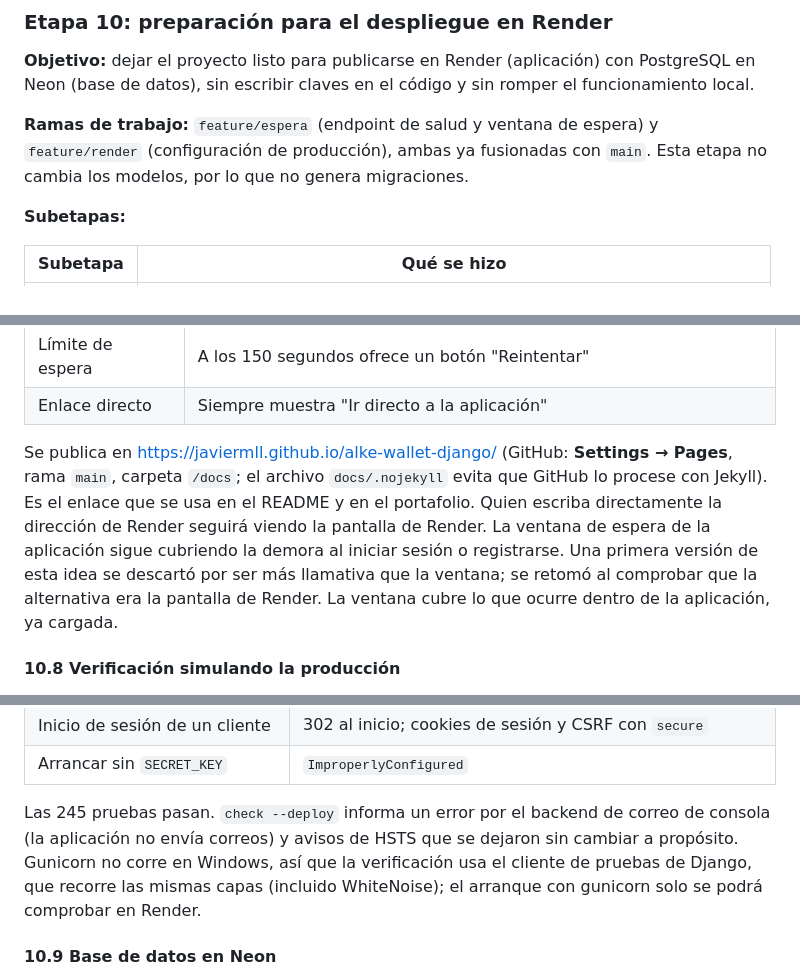
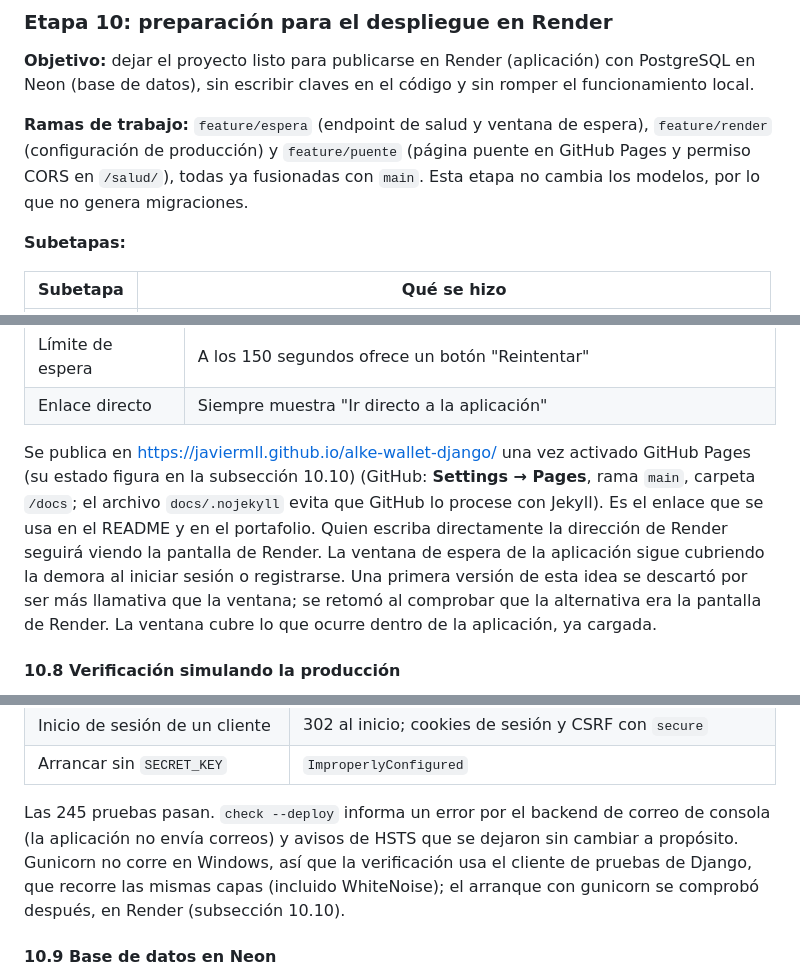
Before and after one commit to Javiermll/alke-wallet-django, a Markdown page: README.md, 3 parts joined by grey strips. Drawn GitHub-style.

Commit message:
Corregir en el README cinco inconsistencias: ramas de la etapa 10, conteo de commits, estado de la página puente, pie de la captura 149 y frase sobre gunicorn

```diff
--- a/README.md
+++ b/README.md
@@ -2048,7 +2048,7 @@ Los montos pasaron de `$115000,00` a `$115.000,00`. Django solo trae el formato
 
 **Objetivo:** dejar el proyecto listo para publicarse en Render (aplicación) con PostgreSQL en Neon (base de datos), sin escribir claves en el código y sin romper el funcionamiento local.
 
-**Ramas de trabajo:** `feature/espera` (endpoint de salud y ventana de espera) y `feature/render` (configuración de producción), ambas ya fusionadas con `main`. Esta etapa no cambia los modelos, por lo que no genera migraciones.
+**Ramas de trabajo:** `feature/espera` (endpoint de salud y ventana de espera), `feature/render` (configuración de producción) y `feature/puente` (página puente en GitHub Pages y permiso CORS en `/salud/`), todas ya fusionadas con `main`. Esta etapa no cambia los modelos, por lo que no genera migraciones.
 
 **Subetapas:**
 
@@ -2159,7 +2159,7 @@ Desaparece sola: cuando el servidor responde, el navegador carga la página sigu
 | Límite de espera | A los 150 segundos ofrece un botón "Reintentar" |
 | Enlace directo | Siempre muestra "Ir directo a la aplicación" |
 
-Se publica en <https://javiermll.github.io/alke-wallet-django/> (GitHub: **Settings → Pages**, rama `main`, carpeta `/docs`; el archivo `docs/.nojekyll` evita que GitHub lo procese con Jekyll). Es el enlace que se usa en el README y en el portafolio. Quien escriba directamente la dirección de Render seguirá viendo la pantalla de Render. La ventana de espera de la aplicación sigue cubriendo la demora al iniciar sesión o registrarse. Una primera versión de esta idea se descartó por ser más llamativa que la ventana; se retomó al comprobar que la alternativa era la pantalla de Render. La ventana cubre lo que ocurre dentro de la aplicación, ya cargada.
+Se publica en <https://javiermll.github.io/alke-wallet-django/> una vez activado GitHub Pages (su estado figura en la subsección 10.10) (GitHub: **Settings → Pages**, rama `main`, carpeta `/docs`; el archivo `docs/.nojekyll` evita que GitHub lo procese con Jekyll). Es el enlace que se usa en el README y en el portafolio. Quien escriba directamente la dirección de Render seguirá viendo la pantalla de Render. La ventana de espera de la aplicación sigue cubriendo la demora al iniciar sesión o registrarse. Una primera versión de esta idea se descartó por ser más llamativa que la ventana; se retomó al comprobar que la alternativa era la pantalla de Render. La ventana cubre lo que ocurre dentro de la aplicación, ya cargada.
 
 #### 10.8 Verificación simulando la producción
 
@@ -2179,7 +2179,7 @@ Con `DEBUG=False`, `SECRET_KEY` y `DATABASE_URL` definidos, una base temporal y
 | Inicio de sesión de un cliente | 302 al inicio; cookies de sesión y CSRF con `secure` |
 | Arrancar sin `SECRET_KEY` | `ImproperlyConfigured` |
 
-Las 245 pruebas pasan. `check --deploy` informa un error por el backend de correo de consola (la aplicación no envía correos) y avisos de HSTS que se dejaron sin cambiar a propósito. Gunicorn no corre en Windows, así que la verificación usa el cliente de pruebas de Django, que recorre las mismas capas (incluido WhiteNoise); el arranque con gunicorn solo se podrá comprobar en Render.
+Las 245 pruebas pasan. `check --deploy` informa un error por el backend de correo de consola (la aplicación no envía correos) y avisos de HSTS que se dejaron sin cambiar a propósito. Gunicorn no corre en Windows, así que la verificación usa el cliente de pruebas de Django, que recorre las mismas capas (incluido WhiteNoise); el arranque con gunicorn se comprobó después, en Render (subsección 10.10).
 
 #### 10.9 Base de datos en Neon
 
```
Also changed, not shown: other parts of README.md (+2 -2 lines).
